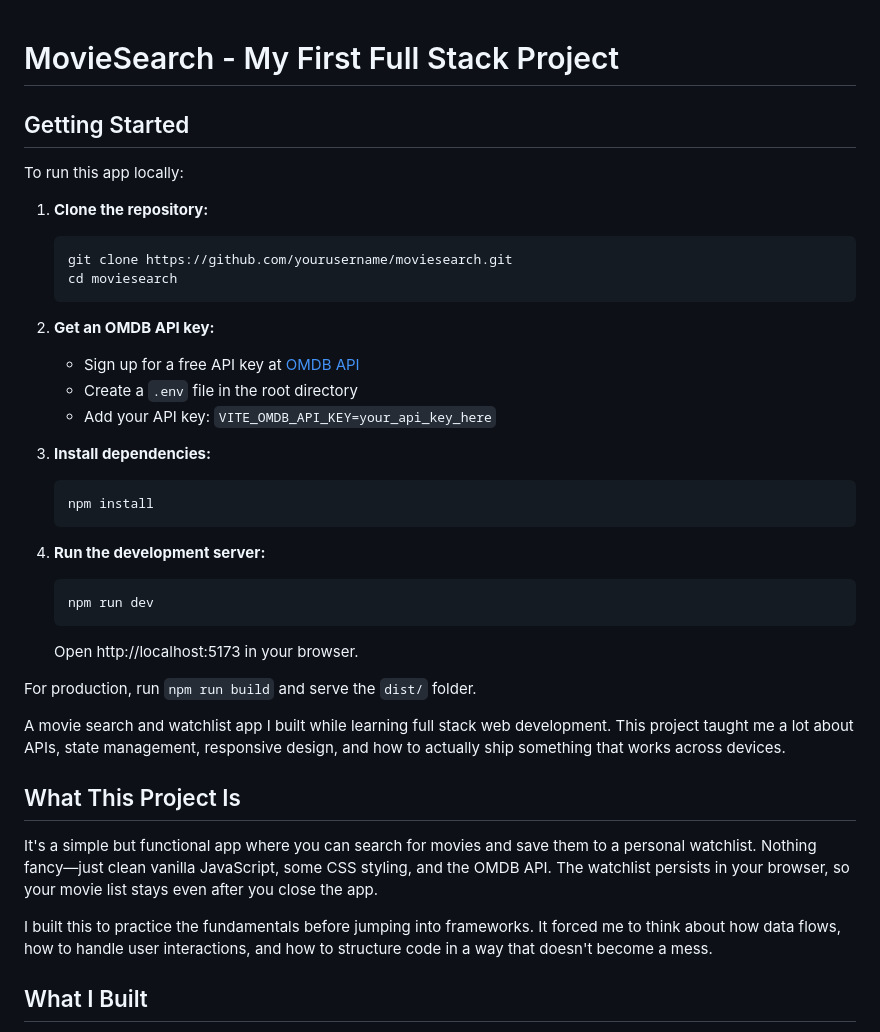
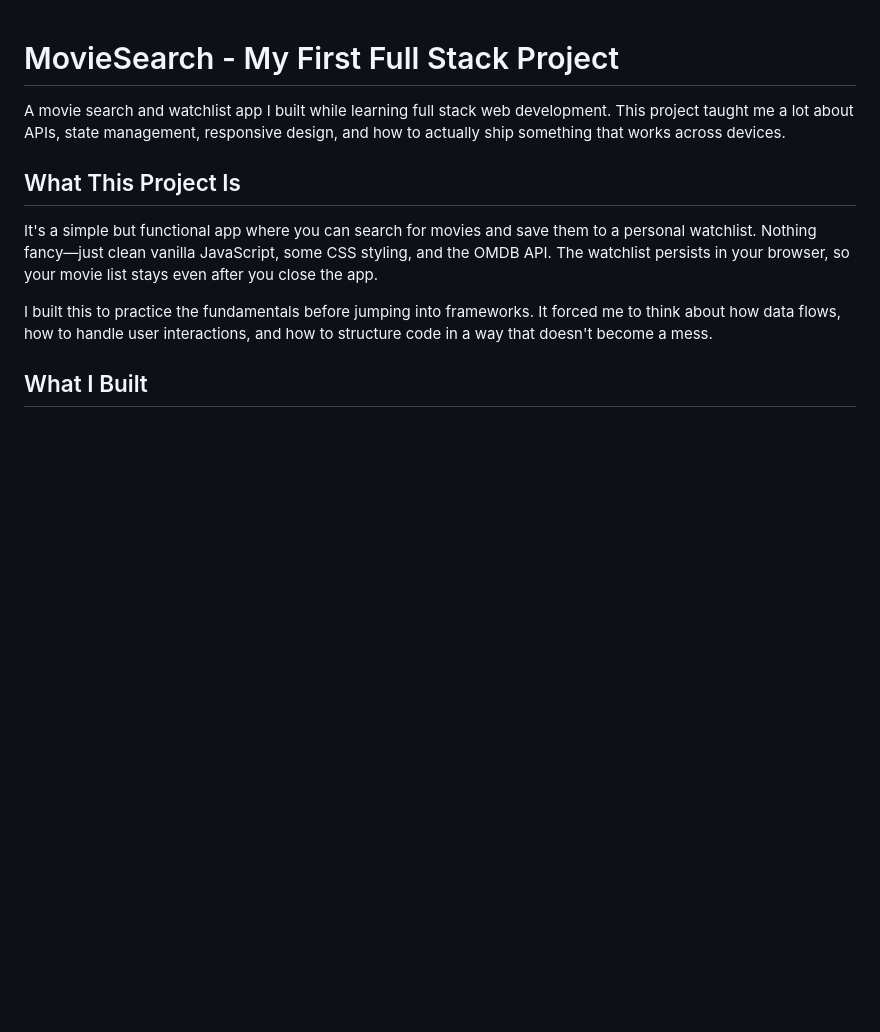
Before and after one commit to andrewngn24/MovieSearch, a Markdown page: README.md, the part around the change. Drawn GitHub-style; blank space fills up the shorter version.

Commit message:
Remove 'Getting Started' section from README
Removed the 'Getting Started' section from the README.

````diff
--- a/README.md
+++ b/README.md
@@ -1,32 +1,4 @@
 # MovieSearch - My First Full Stack Project
-
-## Getting Started
-
-To run this app locally:
-
-1. **Clone the repository:**
-   ```
-   git clone https://github.com/yourusername/moviesearch.git
-   cd moviesearch
-   ```
-
-2. **Get an OMDB API key:**
-   - Sign up for a free API key at [OMDB API](http://www.omdbapi.com/apikey.aspx)
-   - Create a `.env` file in the root directory
-   - Add your API key: `VITE_OMDB_API_KEY=your_api_key_here`
-
-3. **Install dependencies:**
-   ```
-   npm install
-   ```
-
-4. **Run the development server:**
-   ```
-   npm run dev
-   ```
-   Open http://localhost:5173 in your browser.
-
-For production, run `npm run build` and serve the `dist/` folder.
 
 A movie search and watchlist app I built while learning full stack web development. This project taught me a lot about APIs, state management, responsive design, and how to actually ship something that works across devices.
 
````
